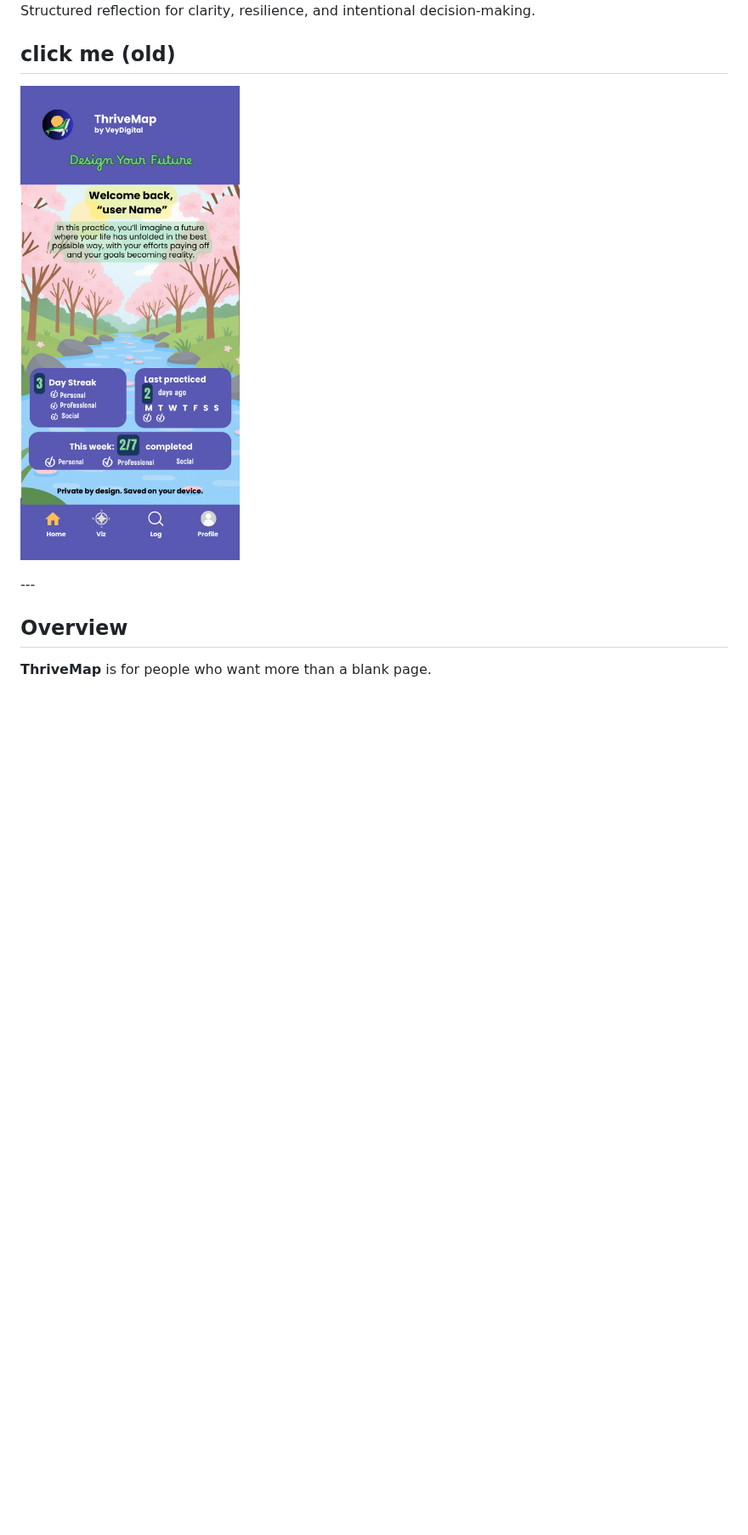
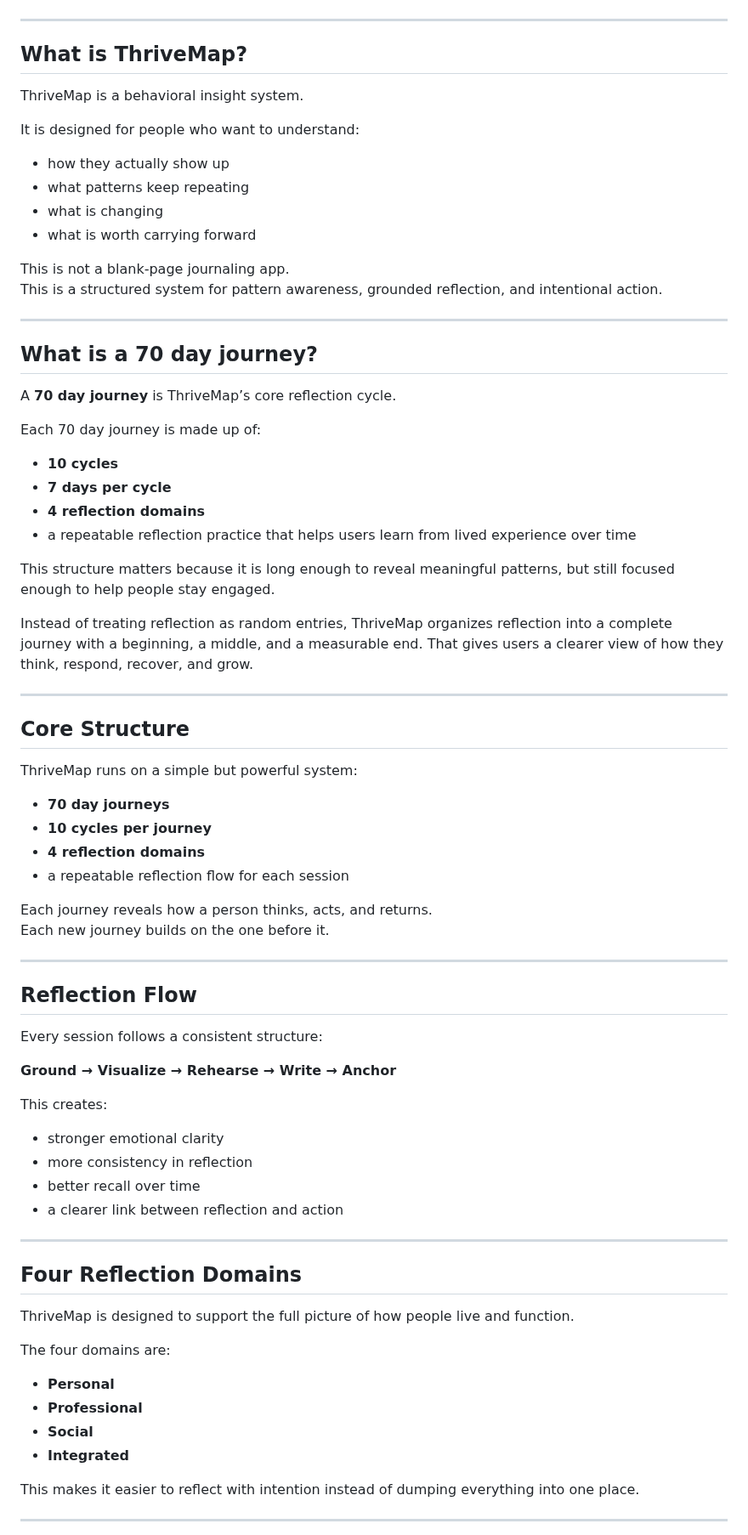
Before and after one commit to Vey-Digital/ThriveMap-Public-, a Markdown page: README.md, the part around one of its changes. Shown at 85% size. GitHub-like rendering; blank space fills up the shorter version.

```diff
--- a/README.md
+++ b/README.md
@@ -19,11 +25,77 @@ Developed by **VeyDigital**
 
-Structured reflection for clarity, resilience, and intentional decision-making.
-## click me (old)
-
-[![Open ThriveMap site](./assets/thrivemap/home.png)](https://thrive-map-public-vey-39778c4b.vercel.app)
-</section>
 ---
 
-## Overview
+## What is ThriveMap?
 
-**ThriveMap** is for people who want more than a blank page.
+ThriveMap is a behavioral insight system.
+
+It is designed for people who want to understand:
+- how they actually show up
+- what patterns keep repeating
+- what is changing
+- what is worth carrying forward
+
+This is not a blank-page journaling app.
+This is a structured system for pattern awareness, grounded reflection, and intentional action.
+
+---
+
+## What is a 70 day journey?
+
+A **70 day journey** is ThriveMap’s core reflection cycle.
+
+Each 70 day journey is made up of:
+- **10 cycles**
+- **7 days per cycle**
+- **4 reflection domains**
+- a repeatable reflection practice that helps users learn from lived experience over time
+
+This structure matters because it is long enough to reveal meaningful patterns, but still focused enough to help people stay engaged.
+
+Instead of treating reflection as random entries, ThriveMap organizes reflection into a complete journey with a beginning, a middle, and a measurable end. That gives users a clearer view of how they think, respond, recover, and grow.
+
+---
+
+## Core Structure
+
+ThriveMap runs on a simple but powerful system:
+
+- **70 day journeys**
+- **10 cycles per journey**
+- **4 reflection domains**
+- a repeatable reflection flow for each session
+
+Each journey reveals how a person thinks, acts, and returns.
+Each new journey builds on the one before it.
+
+---
+
+## Reflection Flow
+
+Every session follows a consistent structure:
+
+**Ground → Visualize → Rehearse → Write → Anchor**
+
+This creates:
+- stronger emotional clarity
+- more consistency in reflection
+- better recall over time
+- a clearer link between reflection and action
+
+---
+
+## Four Reflection Domains
+
+ThriveMap is designed to support the full picture of how people live and function.
+
+The four domains are:
+
+- **Personal**
+- **Professional**
+- **Social**
+- **Integrated**
+
+This makes it easier to reflect with intention instead of dumping everything into one place.
+
+---
+
```
Also changed, not shown: other parts of README.md (+166 -160 lines).
